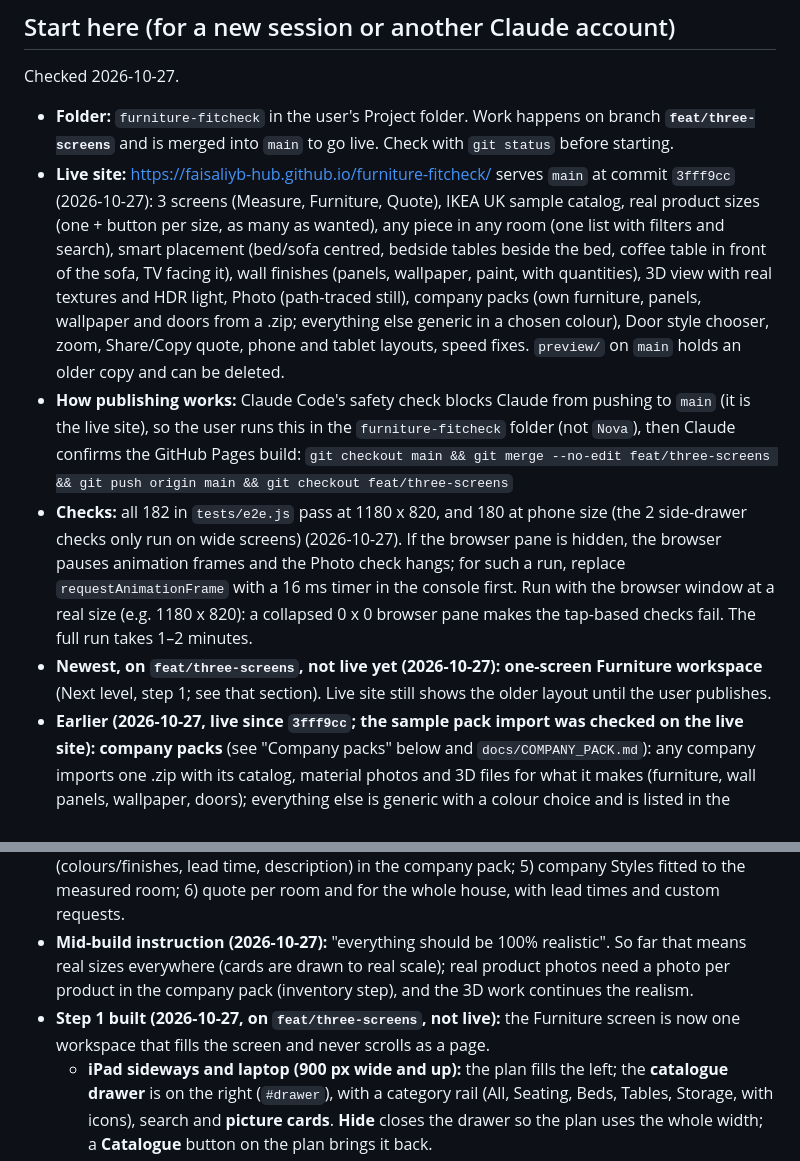
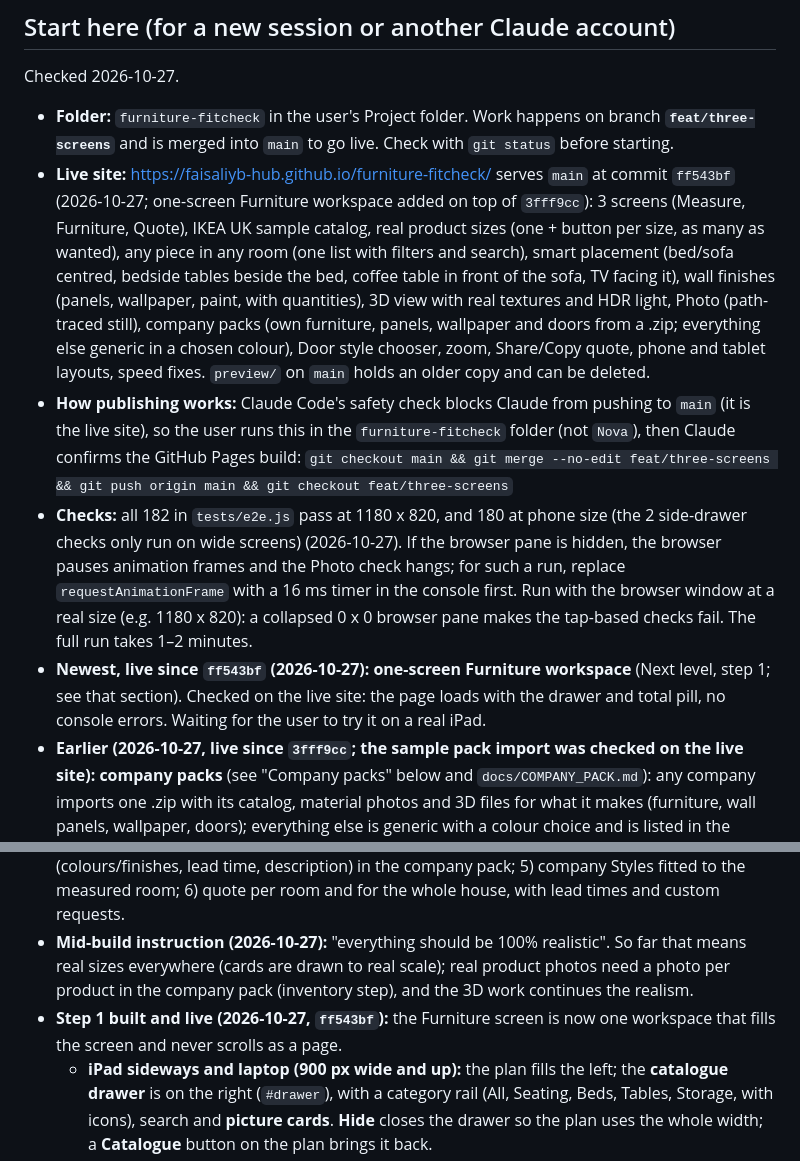
Before and after one commit to faisaliyb-hub/furniture-fitcheck, a Markdown page: docs/HANDOFF.md, 2 parts joined by grey strips. GitHub-like rendering.

Commit message:
Handoff: one-screen workspace is live at ff543bf
Co-Authored-By: Claude Opus 5.5 <noreply@anthropic.com>

```diff
--- a/docs/HANDOFF.md
+++ b/docs/HANDOFF.md
@@ -3,11 +3,11 @@
 ## Start here (for a new session or another Claude account)
 Checked 2026-10-27.
 - **Folder:** `furniture-fitcheck` in the user's Project folder. Work happens on branch **`feat/three-screens`** and is merged into `main` to go live. Check with `git status` before starting.
-- **Live site:** https://faisaliyb-hub.github.io/furniture-fitcheck/ serves `main` at commit `3fff9cc` (2026-10-27): 3 screens (Measure, Furniture, Quote), IKEA UK sample catalog, real product sizes (one + button per size, as many as wanted), any piece in any room (one list with filters and search), smart placement (bed/sofa centred, bedside tables beside the bed, coffee table in front of the sofa, TV facing it), wall finishes (panels, wallpaper, paint, with quantities), 3D view with real textures and HDR light, Photo (path-traced still), company packs (own furniture, panels, wallpaper and doors from a .zip; everything else generic in a chosen colour), Door style chooser, zoom, Share/Copy quote, phone and tablet layouts, speed fixes. `preview/` on `main` holds an older copy and can be deleted.
+- **Live site:** https://faisaliyb-hub.github.io/furniture-fitcheck/ serves `main` at commit `ff543bf` (2026-10-27; one-screen Furniture workspace added on top of `3fff9cc`): 3 screens (Measure, Furniture, Quote), IKEA UK sample catalog, real product sizes (one + button per size, as many as wanted), any piece in any room (one list with filters and search), smart placement (bed/sofa centred, bedside tables beside the bed, coffee table in front of the sofa, TV facing it), wall finishes (panels, wallpaper, paint, with quantities), 3D view with real textures and HDR light, Photo (path-traced still), company packs (own furniture, panels, wallpaper and doors from a .zip; everything else generic in a chosen colour), Door style chooser, zoom, Share/Copy quote, phone and tablet layouts, speed fixes. `preview/` on `main` holds an older copy and can be deleted.
 - **How publishing works:** Claude Code's safety check blocks Claude from pushing to `main` (it is the live site), so the user runs this in the `furniture-fitcheck` folder (not `Nova`), then Claude confirms the GitHub Pages build:
   `git checkout main && git merge --no-edit feat/three-screens && git push origin main && git checkout feat/three-screens`
 - **Checks:** all 182 in `tests/e2e.js` pass at 1180 x 820, and 180 at phone size (the 2 side-drawer checks only run on wide screens) (2026-10-27). If the browser pane is hidden, the browser pauses animation frames and the Photo check hangs; for such a run, replace `requestAnimationFrame` with a 16 ms timer in the console first. Run with the browser window at a real size (e.g. 1180 x 820): a collapsed 0 x 0 browser pane makes the tap-based checks fail. The full run takes 1–2 minutes.
-- **Newest, on `feat/three-screens`, not live yet (2026-10-27):** **one-screen Furniture workspace** (Next level, step 1; see that section). Live site still shows the older layout until the user publishes.
+- **Newest, live since `ff543bf` (2026-10-27):** **one-screen Furniture workspace** (Next level, step 1; see that section). Checked on the live site: the page loads with the drawer and total pill, no console errors. Waiting for the user to try it on a real iPad.
 - **Earlier (2026-10-27, live since `3fff9cc`; the sample pack import was checked on the live site):** **company packs** (see "Company packs" below and `docs/COMPANY_PACK.md`): any company imports one .zip with its catalog, material photos and 3D files for what it makes (furniture, wall panels, wallpaper, doors); everything else is generic with a colour choice and is listed in the quote as "Not supplied (layout only)". New **Door style** chooser. A sample pack is in `samples/`. Realistic 3D part 1 (textures, HDR light, Photo) is already live.
 - **Also open:** the shared backend with rep logins (Supabase proposed, not approved yet); the user testing with a real room; showing it to the furniture house.
 - **iPhone simulator:** Xcode is installed with iOS 27.1 ("iPhone Duo" is the only device type it offers). It heats the Mac, so boot it only when needed and run `xcrun simctl shutdown all` afterwards.
@@ -288,7 +288,7 @@ The user sent 62 screenshots of the home and "Buy mode" in Lagos Life (lagoslife
   - **Whole house or one room: both.** At the start the rep picks "One room" or "Whole house"; a house is rooms (and floors) drawn and measured one by one. Suggested model: a one-room job is simply a house with one room, so it is one flow.
 - **Build order (approved 2026-10-27):** 1) one-screen tablet layout (home in the middle, catalogue drawer, running total) **(built 2026-10-27, see below)**; 2) whole house (rooms, floors, small map); 3) free placement led by the customer with clear "too tight" messages; 4) inventory upgrade (colours/finishes, lead time, description) in the company pack; 5) company Styles fitted to the measured room; 6) quote per room and for the whole house, with lead times and custom requests.
 - **Mid-build instruction (2026-10-27):** "everything should be 100% realistic". So far that means real sizes everywhere (cards are drawn to real scale); real product photos need a photo per product in the company pack (inventory step), and the 3D work continues the realism.
-- **Step 1 built (2026-10-27, on `feat/three-screens`, not live):** the Furniture screen is now one workspace that fills the screen and never scrolls as a page.
+- **Step 1 built and live (2026-10-27, `ff543bf`):** the Furniture screen is now one workspace that fills the screen and never scrolls as a page.
   - **iPad sideways and laptop (900 px wide and up):** the plan fills the left; the **catalogue drawer** is on the right (`#drawer`), with a category rail (All, Seating, Beds, Tables, Storage, with icons), search and **picture cards**. **Hide** closes the drawer so the plan uses the whole width; a **Catalogue** button on the plan brings it back.
   - **iPad upright and phone (under 900 px):** the drawer is a **bottom sheet** (42% of the screen; the handle makes it 76%), and the rail turns into a row of chips.
   - **Cards:** each product is drawn from above at one shared scale (2.6 m across), so a sofa looks bigger than a chair, as in the room. Each card shows the name, the size in the chosen unit and the price. Products with several sizes have one button per size; pieces that need more space are dimmed with the reason. Tap a card or a size to add it, then drag it on the plan.
```
